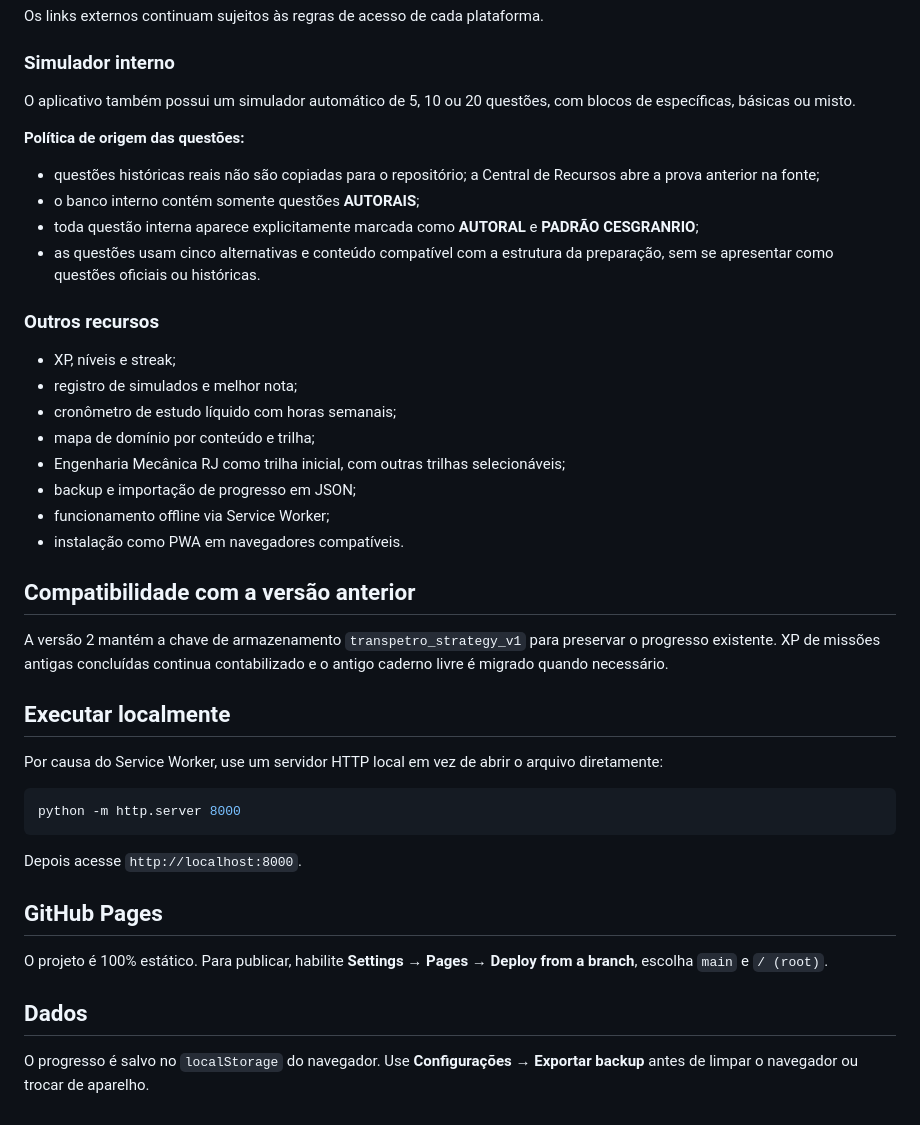
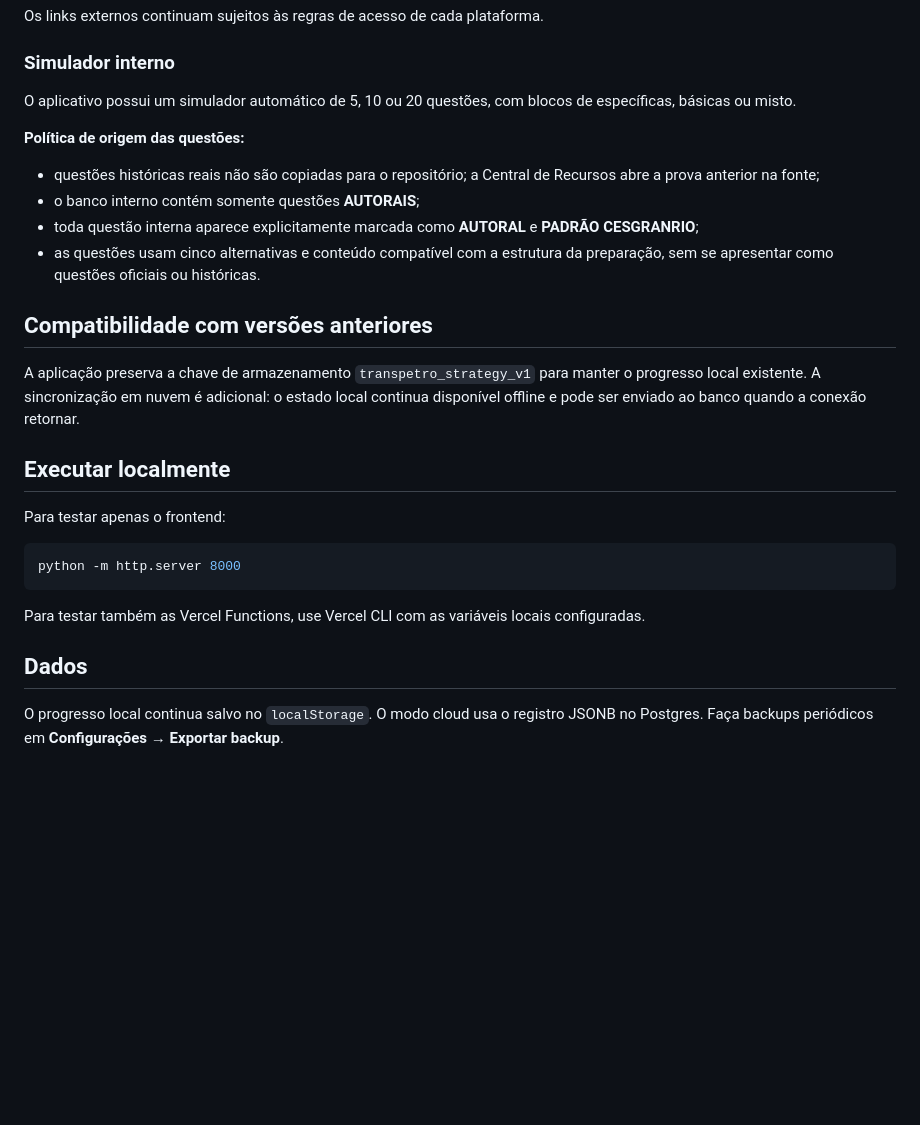
Before and after one commit to Zyvens/Strategy, a Markdown page: README.md, the part around one of its changes. Rendered like a GitHub page; blank space fills up the shorter version.

````diff
--- a/README.md
+++ b/README.md
@@ -52,7 +110,7 @@ Os links externos continuam sujeitos às regras de acesso de cada plataforma.
 
 ### Simulador interno
 
-O aplicativo também possui um simulador automático de 5, 10 ou 20 questões, com blocos de específicas, básicas ou misto.
+O aplicativo possui um simulador automático de 5, 10 ou 20 questões, com blocos de específicas, básicas ou misto.
 
 **Política de origem das questões:**
 
@@ -61,35 +119,20 @@ O aplicativo também possui um simulador automático de 5, 10 ou 20 questões, c
 - toda questão interna aparece explicitamente marcada como **AUTORAL** e **PADRÃO CESGRANRIO**;
 - as questões usam cinco alternativas e conteúdo compatível com a estrutura da preparação, sem se apresentar como questões oficiais ou históricas.
 
-### Outros recursos
+## Compatibilidade com versões anteriores
 
-- XP, níveis e streak;
-- registro de simulados e melhor nota;
-- cronômetro de estudo líquido com horas semanais;
-- mapa de domínio por conteúdo e trilha;
-- Engenharia Mecânica RJ como trilha inicial, com outras trilhas selecionáveis;
-- backup e importação de progresso em JSON;
-- funcionamento offline via Service Worker;
-- instalação como PWA em navegadores compatíveis.
-
-## Compatibilidade com a versão anterior
-
-A versão 2 mantém a chave de armazenamento `transpetro_strategy_v1` para preservar o progresso existente. XP de missões antigas concluídas continua contabilizado e o antigo caderno livre é migrado quando necessário.
+A aplicação preserva a chave de armazenamento `transpetro_strategy_v1` para manter o progresso local existente. A sincronização em nuvem é adicional: o estado local continua disponível offline e pode ser enviado ao banco quando a conexão retornar.
 
 ## Executar localmente
 
-Por causa do Service Worker, use um servidor HTTP local em vez de abrir o arquivo diretamente:
+Para testar apenas o frontend:
 
 ```bash
 python -m http.server 8000
 ```
 
-Depois acesse `http://localhost:8000`.
-
-## GitHub Pages
-
-O projeto é 100% estático. Para publicar, habilite **Settings → Pages → Deploy from a branch**, escolha `main` e `/ (root)`.
+Para testar também as Vercel Functions, use Vercel CLI com as variáveis locais configuradas.
 
 ## Dados
 
-O progresso é salvo no `localStorage` do navegador. Use **Configurações → Exportar backup** antes de limpar o navegador ou trocar de aparelho.
+O progresso local continua salvo no `localStorage`. O modo cloud usa o registro JSONB no Postgres. Faça backups periódicos em **Configurações → Exportar backup**.
````
Also changed, not shown: other parts of README.md (+59 -1 lines).
